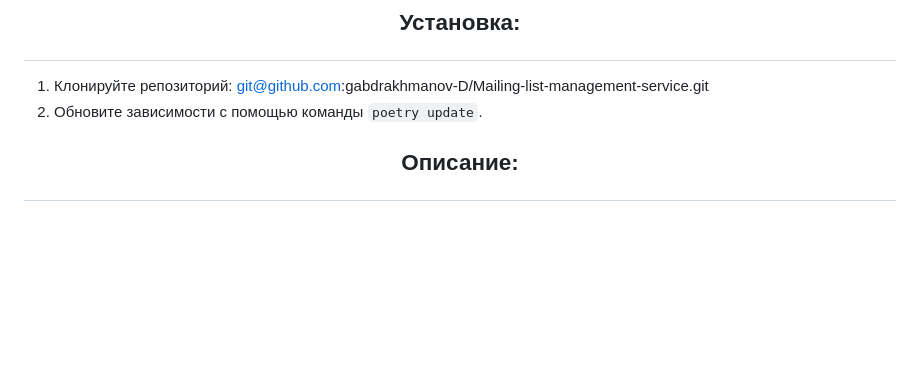
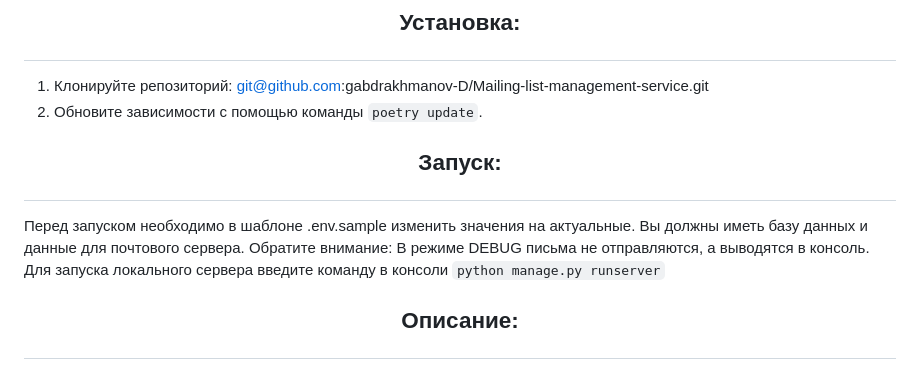
Before and after one commit to gabdrakhmanov-D/Mailing-list-management-service, a Markdown page: README.md, the part around the change printed below. GitHub-like rendering; blank space fills up the shorter version.

```diff
--- a/README.md
+++ b/README.md
@@ -21,6 +21,12 @@
 
 1. Клонируйте репозиторий: git@github.com:gabdrakhmanov-D/Mailing-list-management-service.git
 2. Обновите зависимости с помощью команды `poetry update`.
+
+##  <p align="center">Запуск:</p>
+
+Перед запуском необходимо в шаблоне .env.sample изменить значения на актуальные. Вы должны иметь базу данных и данные для почтового сервера.
+Обратите внимание: В режиме DEBUG письма не отправляются, а выводятся в консоль.
+Для запуска локального сервера введите команду в консоли `python manage.py runserver`
 
 ## <p align="center">Описание:  </p>
 ### <p align="center"> Проект состоит из 4 приложений, каждый из которых отвечает за свою логику.</p>
```
Also changed, not shown: other parts of README.md (+42 -0 lines).
